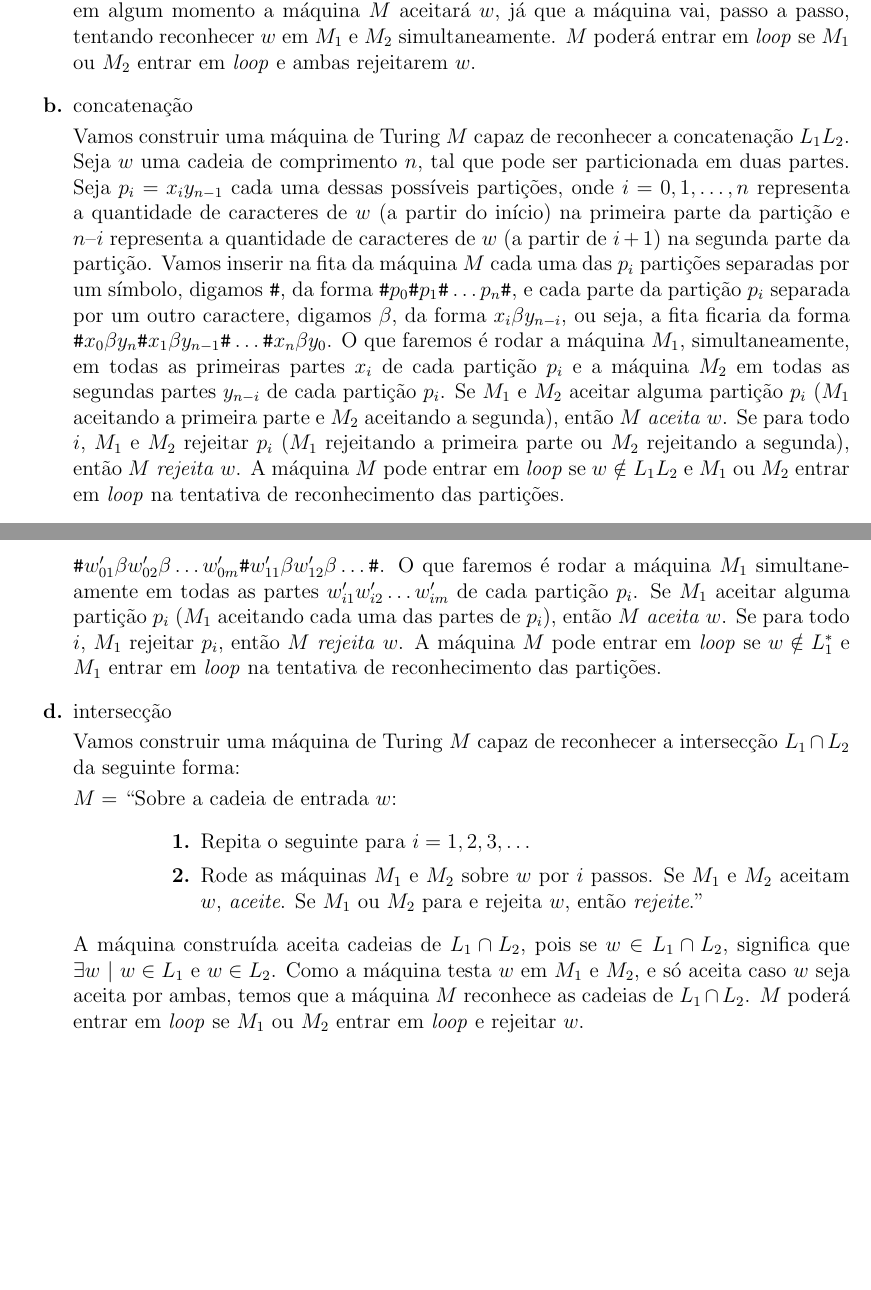
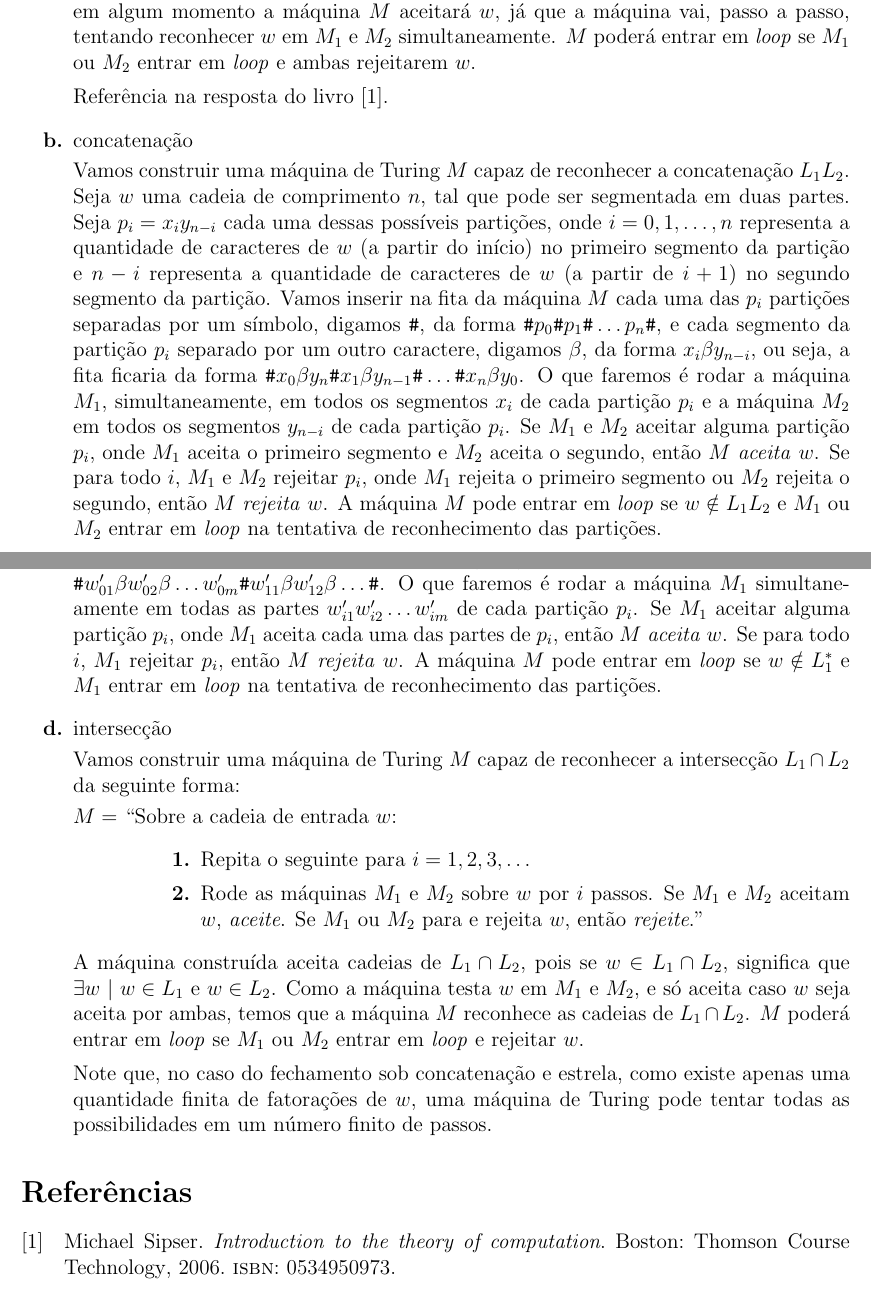
Before and after one commit to rodrigoadfaria/4722-automata-exercises, a LaTeX document (main.tex, which reads l6/sip-3.16.tex): two parts of pages 3 and 4 of 4, joined at a grey line, cut so that both start at the same text, the shorter picture padded with empty space. Compiled offline with pdfLaTeX.

Commit message:
Fixing minor issues
Signed-off-by: Rodrigo Faria <rodrigoadfaria@gmail.com>

```diff
--- a/l6/sip-3.16.tex
+++ b/l6/sip-3.16.tex
@@ -15,15 +15,21 @@
 
     A máquina construída reconhece cadeias de $L_1 \cup L_2$, pois se $M_1$ ou $M_2$ aceitam $w$, em algum momento a máquina $M$ aceitará $w$, já que a máquina vai, passo a passo, tentando reconhecer $w$ em $M_1$ e $M_2$ simultaneamente. $M$ poderá entrar em \textit{loop} se $M_1$ ou $M_2$ entrar em \textit{loop} e ambas rejeitarem $w$.
 
+    Referência na resposta do livro \cite{sipser:2006}.
+
     \item concatenação\\[3pt]
     %%%% New answer
     Vamos construir uma máquina de Turing $M$ capaz de reconhecer a concatenação $L_1L_2$.
-    Seja $w$ uma cadeia de comprimento $n$, tal que pode ser particionada em duas partes. Seja $p_i = x_iy_{n-1}$ cada uma dessas possíveis partições, onde $i = 0, 1, \ldots, n$ representa a quantidade de caracteres de $w$ (a partir do início) na primeira parte da partição e $n – i$ representa a quantidade de caracteres de $w$ (a partir de $i + 1$) na segunda parte da partição. Vamos inserir na fita da máquina $M$ cada uma das $p_i$ partições separadas por um símbolo, digamos $\texttt{\#}$, da forma $\texttt{\#}p_0\texttt{\#}p_1\texttt{\#}\ldots p_n\texttt{\#}$, e cada parte da partição $p_i$ separada por um outro caractere, digamos $\beta$, da forma $x_i\beta y_{n-i}$, ou seja, a fita ficaria da forma $\texttt{\#}x_0\beta y_n\texttt{\#}x_1\beta y_{n-1}\texttt{\#}\ldots \texttt{\#}x_n\beta y_0$. O que faremos é rodar a máquina $M_1$, simultaneamente, em todas as primeiras partes $x_i$ de cada partição $p_i$ e a máquina $M_2$ em todas as segundas partes $y_{n-i}$ de cada partição $p_i$. Se $M_1$ e $M_2$ aceitar alguma partição $p_i$ ($M_1$ aceitando a primeira parte e $M_2$ aceitando a segunda), então $M$ \textit{aceita} $w$. Se para todo $i$, $M_1$ e $M_2$ rejeitar $p_i$ ($M_1$ rejeitando a primeira parte ou $M_2$ rejeitando a segunda), então $M$ \textit{rejeita} $w$. A máquina $M$ pode entrar em \textit{loop} se $w \notin L_1L_2$ e $M_1$ ou $M_2$ entrar em \textit{loop} na tentativa de reconhecimento das partições.
+    Seja $w$ uma cadeia de comprimento $n$, tal que pode ser segmentada em duas partes. Seja $p_i = x_iy_{n-i}$ cada uma dessas possíveis partições, onde $i = 0, 1, \ldots, n$ representa a quantidade de caracteres de $w$ (a partir do início) no primeiro segmento da partição e $n - i$ representa a quantidade de caracteres de $w$ (a partir de $i + 1$) no segundo segmento da partição.
+    Vamos inserir na fita da máquina $M$ cada uma das $p_i$ partições separadas por um símbolo, digamos $\texttt{\#}$, da forma $\texttt{\#}p_0\texttt{\#}p_1\texttt{\#}\ldots p_n\texttt{\#}$, e cada segmento da partição $p_i$ separado por um outro caractere, digamos $\beta$, da forma $x_i\beta y_{n-i}$, ou seja, a fita ficaria da forma $\texttt{\#}x_0\beta y_n\texttt{\#}x_1\beta y_{n-1}\texttt{\#}\ldots \texttt{\#}x_n\beta y_0$. O que faremos é rodar a máquina $M_1$, simultaneamente, em todos os segmentos $x_i$ de cada partição $p_i$ e a máquina $M_2$ em todos os segmentos $y_{n-i}$ de cada partição $p_i$.
+    Se $M_1$ e $M_2$ aceitar alguma partição $p_i$, onde $M_1$ aceita o primeiro segmento e $M_2$ aceita o segundo, então $M$ \textit{aceita} $w$. Se para todo $i$, $M_1$ e $M_2$ rejeitar $p_i$, onde $M_1$ rejeita o primeiro segmento ou $M_2$ rejeita o segundo, então $M$ \textit{rejeita} $w$. A máquina $M$ pode entrar em \textit{loop} se $w \notin L_1L_2$ e $M_1$ ou $M_2$ entrar em \textit{loop} na tentativa de reconhecimento das partições.
 
     \item estrela\\[3pt]
     %%%% New answer
     Vamos construir uma máquina de Turing $M$ capaz de reconhecer a operação estrela $L_1^*$.
-    Seja $w$ uma cadeia de comprimento $n$, tal que pode ser particionada em $m$ partes. Seja $p_i = w'_{i1}w'_{i2} \ldots w'_{im}$ , para $i = 0, 1, \ldots$ cada uma dessas possíveis partições. Vamos inserir na fita da máquina $M$ cada uma das $p_i$ partições separadas por um símbolo, digamos $\texttt{\#}$, da forma $\texttt{\#}p_0\texttt{\#}p_1\texttt{\#} \ldots p_n\texttt{\#}$, e cada parte da partição $p_i$ separada por um outro caractere, digamos $\beta$, da forma $w'_{i1}\beta w'_{i2} \ldots$, ou seja, a fita ficaria da forma $\texttt{\#}w'_{01}\beta w'_{02}\beta \ldots w'_{0m}\texttt{\#}w'_{11}\beta w'_{12}\beta \ldots \texttt{\#}$. O que faremos é rodar a máquina $M_1$ simultaneamente em todas as partes $w'_{i1}w'_{i2}\ldots w'_{im}$ de cada partição $p_i$. Se $M_1$ aceitar alguma partição $p_i$ ($M_1$ aceitando cada uma das partes de $p_i$), então $M$ \textit{aceita} $w$. Se para todo $i$, $M_1$ rejeitar $p_i$, então $M$ \textit{rejeita} $w$. A máquina $M$ pode entrar em \textit{loop} se $w \notin L_1^*$ e $M_1$ entrar em \textit{loop} na tentativa de reconhecimento das partições.
+    Seja $w$ uma cadeia de comprimento $n$, tal que pode ser particionada em $m$ partes. Seja $p_i = w'_{i1}w'_{i2} \ldots w'_{im}$ , para $i = 0, 1, \ldots$ cada uma dessas possíveis partições.
+    Vamos inserir na fita da máquina $M$ cada uma das $p_i$ partições separadas por um símbolo, digamos $\texttt{\#}$, da forma $\texttt{\#}p_0\texttt{\#}p_1\texttt{\#} \ldots p_n\texttt{\#}$, e cada parte da partição $p_i$ separada por um outro caractere, digamos $\beta$, da forma $w'_{i1}\beta w'_{i2} \ldots$, ou seja, a fita ficaria da forma $\texttt{\#}w'_{01}\beta w'_{02}\beta \ldots w'_{0m}\texttt{\#}w'_{11}\beta w'_{12}\beta \ldots \texttt{\#}$.
+    O que faremos é rodar a máquina $M_1$ simultaneamente em todas as partes $w'_{i1}w'_{i2}\ldots w'_{im}$ de cada partição $p_i$. Se $M_1$ aceitar alguma partição $p_i$, onde $M_1$ aceita cada uma das partes de $p_i$, então $M$ \textit{aceita} $w$. Se para todo $i$, $M_1$ rejeitar $p_i$, então $M$ \textit{rejeita} $w$. A máquina $M$ pode entrar em \textit{loop} se $w \notin L_1^*$ e $M_1$ entrar em \textit{loop} na tentativa de reconhecimento das partições.
 
     \item intersecção\\[3pt]
     %%%% New answer
@@ -36,4 +42,6 @@
     \end{enumerate}
 
     A máquina construída aceita cadeias de $L_1 \cap L_2$, pois se $w \in L_1 \cap L_2$, significa que $\exists w \ |\ w \in L_1$ e $w \in L_2$. Como a máquina testa $w$ em $M_1$ e $M_2$, e só aceita caso $w$ seja aceita por ambas, temos que a máquina $M$ reconhece as cadeias de $L_1 \cap L_2$. $M$ poderá entrar em \textit{loop} se $M_1$ ou $M_2$ entrar em \textit{loop} e rejeitar $w$.
+
+    Note que, no caso do fechamento sob concatenação e estrela, como existe apenas uma quantidade finita de fatorações de $w$, uma máquina de Turing pode tentar todas as possibilidades em um número finito de passos.
 \end{enumerate}
```
Also changed, not shown: l6/sip-3.08.tex (+1 -0 lines).
